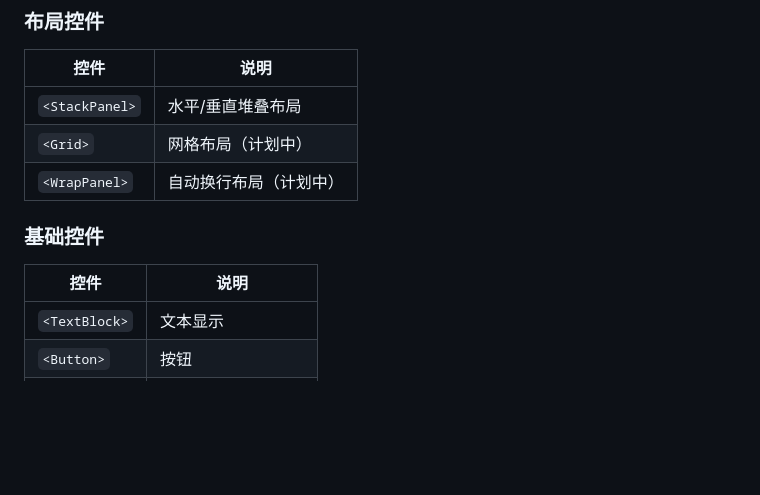
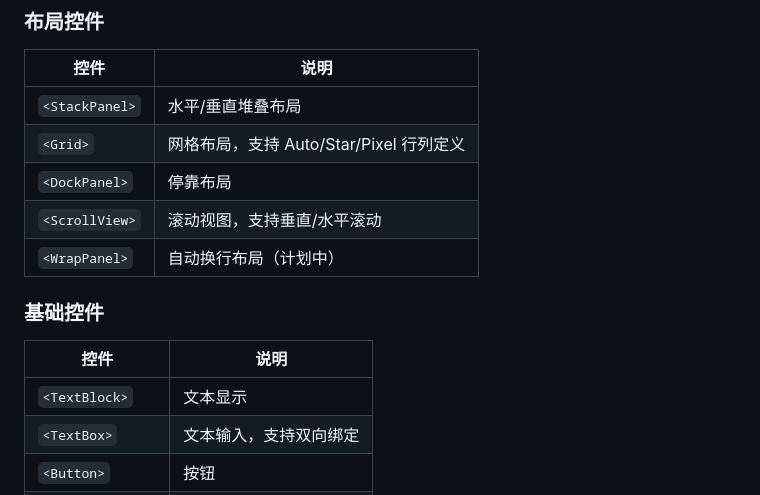
Before and after one commit to CeSun/EclipseUI, a Markdown page: README.md, the part around the change printed below. Drawn GitHub-style; blank space fills up the shorter version.

```diff
--- a/README.md
+++ b/README.md
@@ -129,7 +129,9 @@ EclipseUI/
 | 控件 | 说明 |
 |------|------|
 | `<StackPanel>` | 水平/垂直堆叠布局 |
-| `<Grid>` | 网格布局（计划中） |
+| `<Grid>` | 网格布局，支持 Auto/Star/Pixel 行列定义 |
+| `<DockPanel>` | 停靠布局 |
+| `<ScrollView>` | 滚动视图，支持垂直/水平滚动 |
 | `<WrapPanel>` | 自动换行布局（计划中） |
 
 ### 基础控件
@@ -137,4 +139,5 @@ EclipseUI/
 | 控件 | 说明 |
 |------|------|
 | `<TextBlock>` | 文本显示 |
+| `<TextBox>` | 文本输入，支持双向绑定 |
 | `<Button>` | 按钮 |
```
Also changed, not shown: other parts of README.md (+28 -13 lines), docs/FEATURES.md (+154 -112 lines), docs/screenshot.png.
